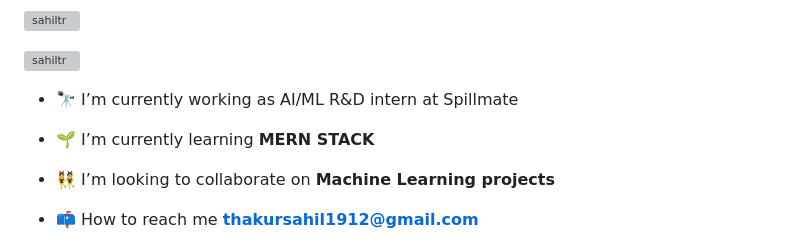
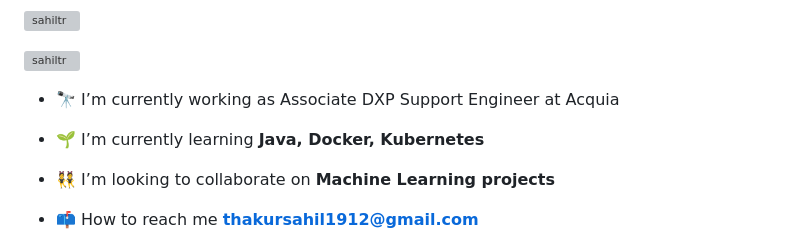
Before and after one commit to Sahiltr/Sahiltr, a Markdown page: README.md, the part around the change. GitHub-like rendering; grey boxes are pictures that could not be loaded.

Commit message:
Update personal information in README.md

```diff
--- a/README.md
+++ b/README.md
@@ -5,9 +5,9 @@
 
 <p align="left"> <a href="https://github.com/ryo-ma/github-profile-trophy"><img src="https://github-profile-trophy.vercel.app/?username=sahiltr" alt="sahiltr" /></a> </p>
 
-- 🔭 I’m currently working as AI/ML R&D intern at Spillmate
+- 🔭 I’m currently working as Associate DXP Support Engineer at Acquia
 
-- 🌱 I’m currently learning **MERN STACK**
+- 🌱 I’m currently learning **Java, Docker, Kubernetes**
 
 - 👯 I’m looking to collaborate on **Machine Learning projects**
 
```
